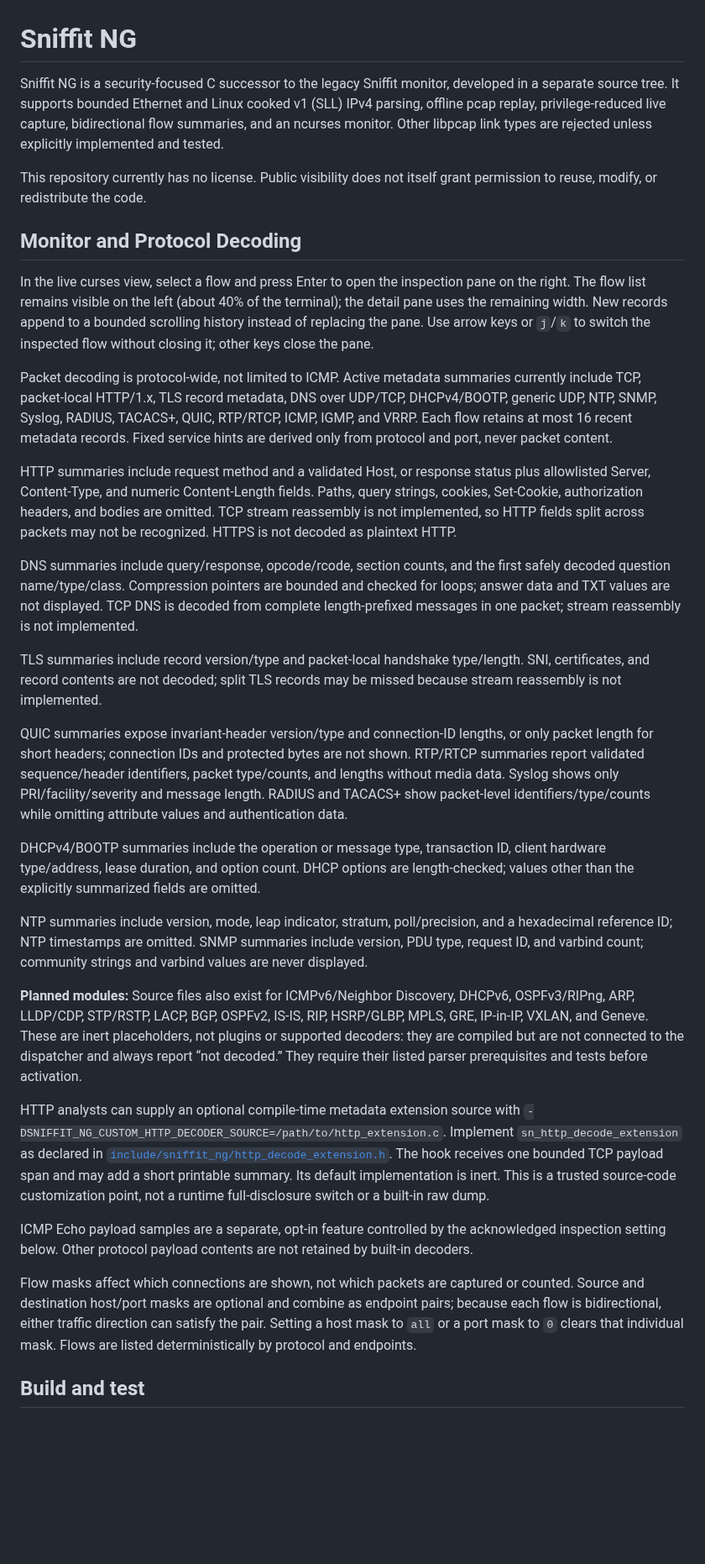
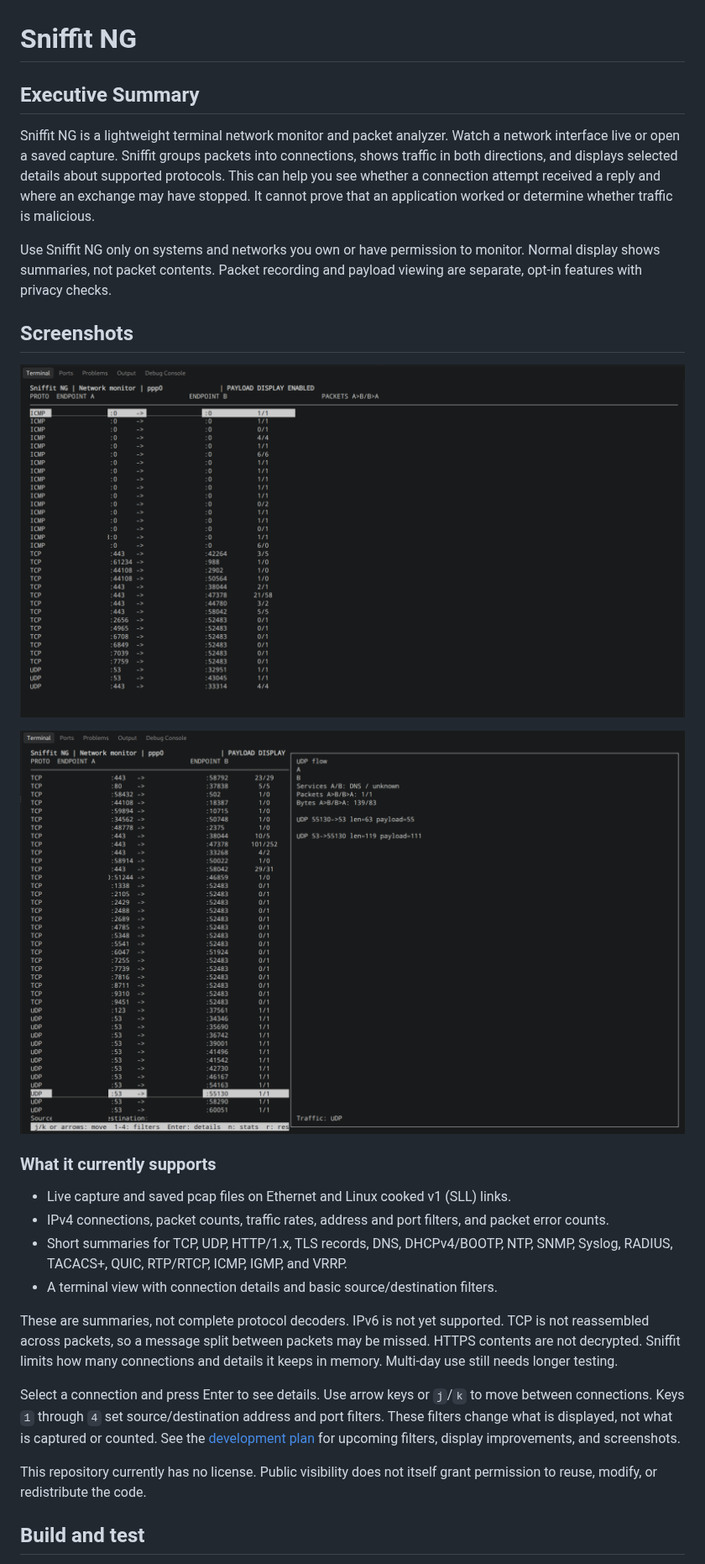
Before and after one commit to sonikbhoom/sniffit-ng, a Markdown page: README.md, the part around one of its changes. Shown at 84% size. Rendered like a GitHub page; pictures changed too: examples/inspection_window-redacted.png (added), examples/main-redacted.png (added); blank space fills up the shorter version.

Commit message:
Add interface context and publish redacted screenshots

```diff
--- a/README.md
+++ b/README.md
@@ -1,34 +1,29 @@
 # Sniffit NG
 
-Sniffit NG is a security-focused C successor to the legacy Sniffit monitor, developed in a separate source tree. It supports bounded Ethernet and Linux cooked v1 (SLL) IPv4 parsing, offline pcap replay, privilege-reduced live capture, bidirectional flow summaries, and an ncurses monitor. Other libpcap link types are rejected unless explicitly implemented and tested.
+## Executive Summary
+
+Sniffit NG is a lightweight terminal network monitor and packet analyzer. Watch a network interface live or open a saved capture. Sniffit groups packets into connections, shows traffic in both directions, and displays selected details about supported protocols. This can help you see whether a connection attempt received a reply and where an exchange may have stopped. It cannot prove that an application worked or determine whether traffic is malicious.
+
+Use Sniffit NG only on systems and networks you own or have permission to monitor. Normal display shows summaries, not packet contents. Packet recording and payload viewing are separate, opt-in features with privacy checks.
+
+## Screenshots
+
+![Sniffit NG live connection monitor with addresses redacted](examples/main-redacted.png)
+
+![Sniffit NG connection inspection pane with addresses redacted](examples/inspection_window-redacted.png)
+
+### What it currently supports
+
+- Live capture and saved pcap files on Ethernet and Linux cooked v1 (SLL) links.
+- IPv4 connections, packet counts, traffic rates, address and port filters, and packet error counts.
+- Short summaries for TCP, UDP, HTTP/1.x, TLS records, DNS, DHCPv4/BOOTP, NTP, SNMP, Syslog, RADIUS, TACACS+, QUIC, RTP/RTCP, ICMP, IGMP, and VRRP.
+- A terminal view with connection details and basic source/destination filters.
+
+These are summaries, not complete protocol decoders. IPv6 is not yet supported. TCP is not reassembled across packets, so a message split between packets may be missed. HTTPS contents are not decrypted. Sniffit limits how many connections and details it keeps in memory. Multi-day use still needs longer testing.
+
+Select a connection and press Enter to see details. Use arrow keys or `j`/`k` to move between connections. Keys `1` through `4` set source/destination address and port filters. These filters change what is displayed, not what is captured or counted. See the [development plan](PLAN.md) for upcoming filters, display improvements, and screenshots.
 
 This repository currently has no license. Public visibility does not itself grant permission to reuse, modify, or redistribute the code.
 
-## Monitor and Protocol Decoding
-
-In the live curses view, select a flow and press Enter to open the inspection pane on the right. The flow list remains visible on the left (about 40% of the terminal); the detail pane uses the remaining width. New records append to a bounded scrolling history instead of replacing the pane. Use arrow keys or `j`/`k` to switch the inspected flow without closing it; other keys close the pane.
-
-Packet decoding is protocol-wide, not limited to ICMP. Active metadata summaries currently include TCP, packet-local HTTP/1.x, TLS record metadata, DNS over UDP/TCP, DHCPv4/BOOTP, generic UDP, NTP, SNMP, Syslog, RADIUS, TACACS+, QUIC, RTP/RTCP, ICMP, IGMP, and VRRP. Each flow retains at most 16 recent metadata records. Fixed service hints are derived only from protocol and port, never packet content.
-
-HTTP summaries include request method and a validated Host, or response status plus allowlisted Server, Content-Type, and numeric Content-Length fields. Paths, query strings, cookies, Set-Cookie, authorization headers, and bodies are omitted. TCP stream reassembly is not implemented, so HTTP fields split across packets may not be recognized. HTTPS is not decoded as plaintext HTTP.
-
-DNS summaries include query/response, opcode/rcode, section counts, and the first safely decoded question name/type/class. Compression pointers are bounded and checked for loops; answer data and TXT values are not displayed. TCP DNS is decoded from complete length-prefixed messages in one packet; stream reassembly is not implemented.
-
-TLS summaries include record version/type and packet-local handshake type/length. SNI, certificates, and record contents are not decoded; split TLS records may be missed because stream reassembly is not implemented.
-
-QUIC summaries expose invariant-header version/type and connection-ID lengths, or only packet length for short headers; connection IDs and protected bytes are not shown. RTP/RTCP summaries report validated sequence/header identifiers, packet type/counts, and lengths without media data. Syslog shows only PRI/facility/severity and message length. RADIUS and TACACS+ show packet-level identifiers/type/counts while omitting attribute values and authentication data.
-
-DHCPv4/BOOTP summaries include the operation or message type, transaction ID, client hardware type/address, lease duration, and option count. DHCP options are length-checked; values other than the explicitly summarized fields are omitted.
-
-NTP summaries include version, mode, leap indicator, stratum, poll/precision, and a hexadecimal reference ID; NTP timestamps are omitted. SNMP summaries include version, PDU type, request ID, and varbind count; community strings and varbind values are never displayed.
-
-**Planned modules:** Source files also exist for ICMPv6/Neighbor Discovery, DHCPv6, OSPFv3/RIPng, ARP, LLDP/CDP, STP/RSTP, LACP, BGP, OSPFv2, IS-IS, RIP, HSRP/GLBP, MPLS, GRE, IP-in-IP, VXLAN, and Geneve. These are inert placeholders, not plugins or supported decoders: they are compiled but are not connected to the dispatcher and always report “not decoded.” They require their listed parser prerequisites and tests before activation.
-
-HTTP analysts can supply an optional compile-time metadata extension source with `-DSNIFFIT_NG_CUSTOM_HTTP_DECODER_SOURCE=/path/to/http_extension.c`. Implement `sn_http_decode_extension` as declared in [`include/sniffit_ng/http_decode_extension.h`](include/sniffit_ng/http_decode_extension.h). The hook receives one bounded TCP payload span and may add a short printable summary. Its default implementation is inert. This is a trusted source-code customization point, not a runtime full-disclosure switch or a built-in raw dump.
-
-ICMP Echo payload samples are a separate, opt-in feature controlled by the acknowledged inspection setting below. Other protocol payload contents are not retained by built-in decoders.
-
-Flow masks affect which connections are shown, not which packets are captured or counted. Source and destination host/port masks are optional and combine as endpoint pairs; because each flow is bidirectional, either traffic direction can satisfy the pair. Setting a host mask to `all` or a port mask to `0` clears that individual mask. Flows are listed deterministically by protocol and endpoints.
-
 ## Build and test
 
```
Also changed, not shown: other parts of README.md (+31 -8 lines), PLAN.md (+8 -0 lines), 13 other files.
